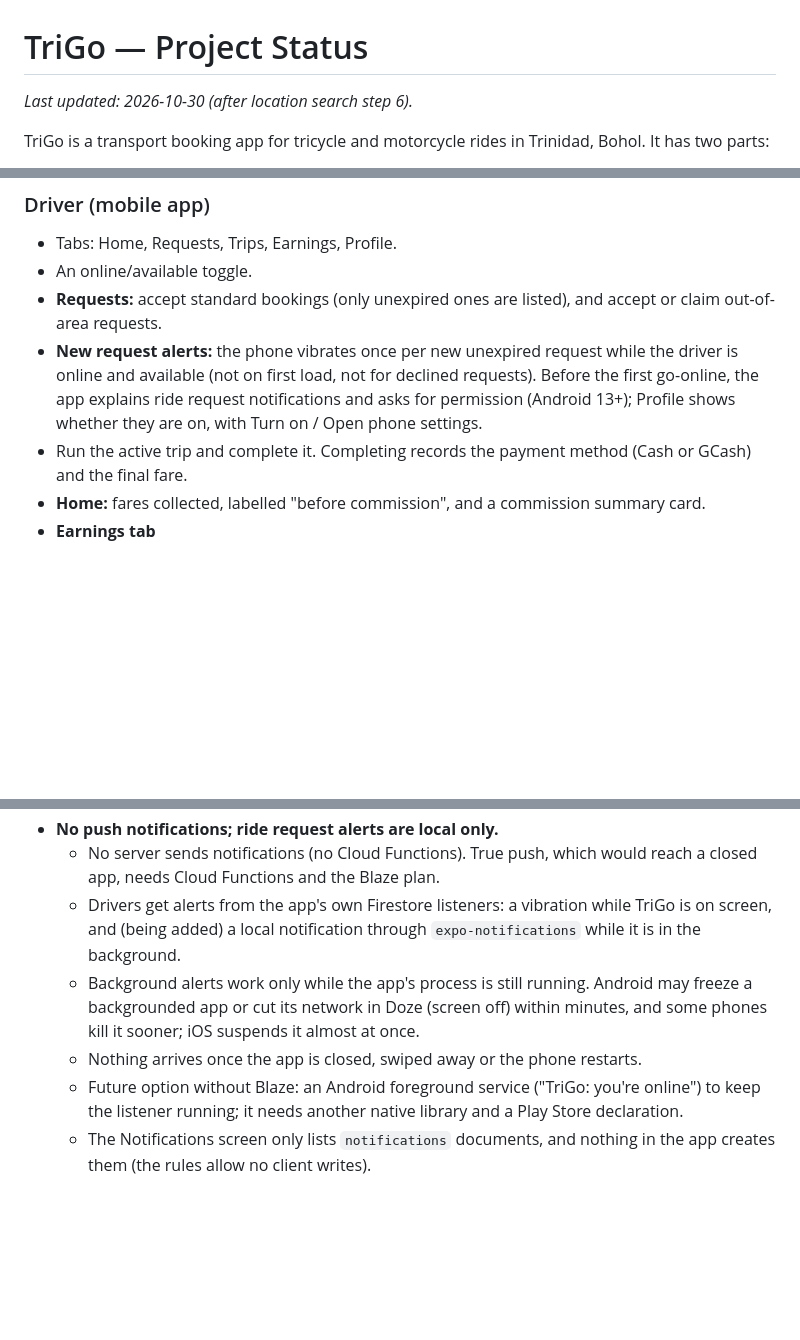
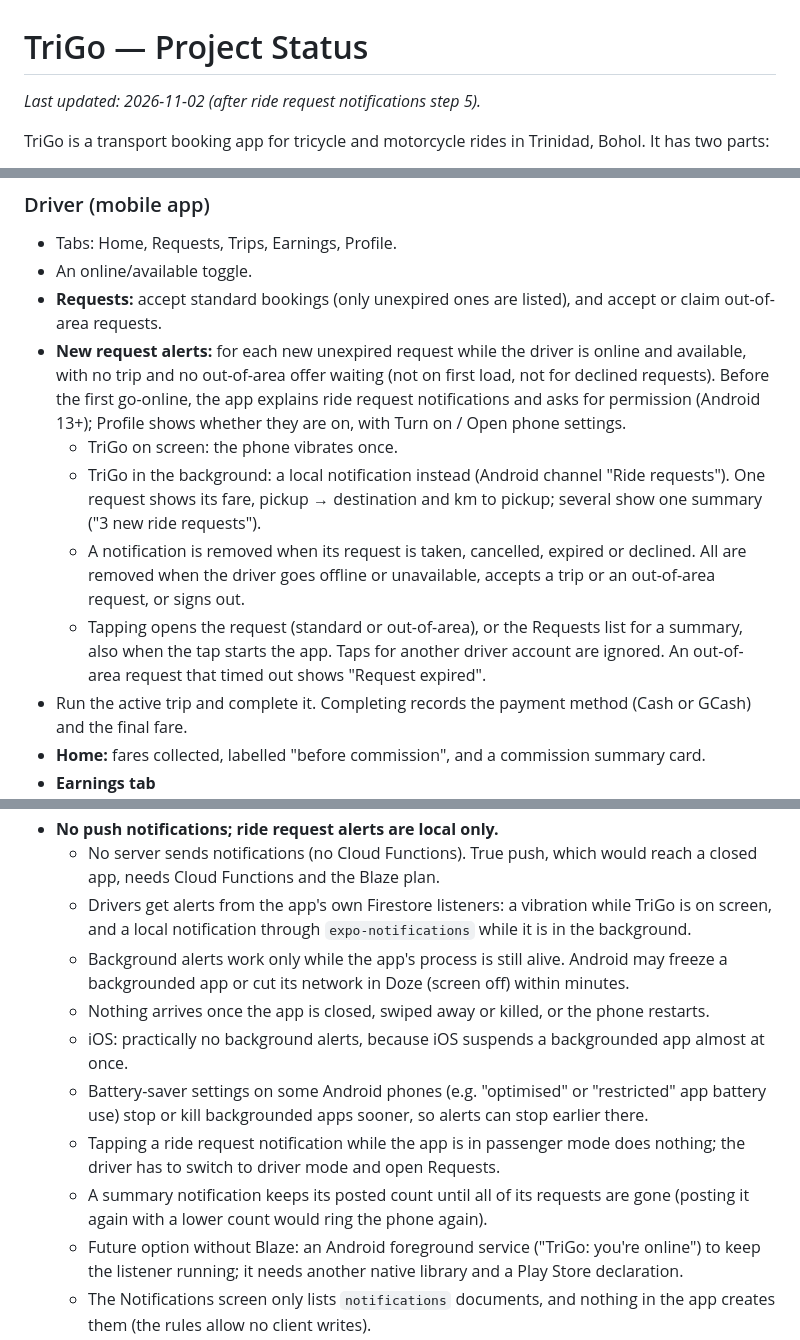
Before and after one commit to allinsjordanintong15-stack/TriGo, a Markdown page: docs/STATUS.md, 3 parts joined by grey strips. GitHub-like rendering; blank space fills up the shorter version.

Commit message:
docs(notifications): ride request notifications in DECISIONS and STATUS, known limits; current test counts

```diff
--- a/docs/STATUS.md
+++ b/docs/STATUS.md
@@ -1,6 +1,6 @@
 # TriGo — Project Status
 
-_Last updated: 2026-10-30 (after location search step 6)._
+_Last updated: 2026-11-02 (after ride request notifications step 5)._
 
 TriGo is a transport booking app for tricycle and motorcycle rides in Trinidad, Bohol. It
 has two parts:
@@ -59,10 +59,21 @@ things stand.
 - An online/available toggle.
 - **Requests:** accept standard bookings (only unexpired ones are listed), and accept or
   claim out-of-area requests.
-- **New request alerts:** the phone vibrates once per new unexpired request while the
-  driver is online and available (not on first load, not for declined requests). Before
-  the first go-online, the app explains ride request notifications and asks for permission
-  (Android 13+); Profile shows whether they are on, with Turn on / Open phone settings.
+- **New request alerts:** for each new unexpired request while the driver is online and
+  available, with no trip and no out-of-area offer waiting (not on first load, not for
+  declined requests). Before the first go-online, the app explains ride request
+  notifications and asks for permission (Android 13+); Profile shows whether they are on,
+  with Turn on / Open phone settings.
+  - TriGo on screen: the phone vibrates once.
+  - TriGo in the background: a local notification instead (Android channel "Ride
+    requests"). One request shows its fare, pickup → destination and km to pickup;
+    several show one summary ("3 new ride requests").
+  - A notification is removed when its request is taken, cancelled, expired or declined.
+    All are removed when the driver goes offline or unavailable, accepts a trip or an
+    out-of-area request, or signs out.
+  - Tapping opens the request (standard or out-of-area), or the Requests list for a
+    summary, also when the tap starts the app. Taps for another driver account are
+    ignored. An out-of-area request that timed out shows "Request expired".
 - Run the active trip and complete it. Completing records the payment method (Cash or
   GCash) and the final fare.
 - **Home:** fares collected, labelled "before commission", and a commission summary card.
@@ -188,12 +199,19 @@ things stand.
   - No server sends notifications (no Cloud Functions). True push, which would reach a
     closed app, needs Cloud Functions and the Blaze plan.
   - Drivers get alerts from the app's own Firestore listeners: a vibration while TriGo is
-    on screen, and (being added) a local notification through `expo-notifications` while
-    it is in the background.
-  - Background alerts work only while the app's process is still running. Android may
-    freeze a backgrounded app or cut its network in Doze (screen off) within minutes, and
-    some phones kill it sooner; iOS suspends it almost at once.
-  - Nothing arrives once the app is closed, swiped away or the phone restarts.
+    on screen, and a local notification through `expo-notifications` while it is in the
+    background.
+  - Background alerts work only while the app's process is still alive. Android may
+    freeze a backgrounded app or cut its network in Doze (screen off) within minutes.
+  - Nothing arrives once the app is closed, swiped away or killed, or the phone restarts.
+  - iOS: practically no background alerts, because iOS suspends a backgrounded app almost
+    at once.
+  - Battery-saver settings on some Android phones (e.g. "optimised" or "restricted" app
+    battery use) stop or kill backgrounded apps sooner, so alerts can stop earlier there.
+  - Tapping a ride request notification while the app is in passenger mode does nothing;
+    the driver has to switch to driver mode and open Requests.
+  - A summary notification keeps its posted count until all of its requests are gone
+    (posting it again with a lower count would ring the phone again).
   - Future option without Blaze: an Android foreground service ("TriGo: you're online")
     to keep the listener running; it needs another native library and a Play Store
     declaration.
```
Also changed, not shown: docs/DECISIONS.md (+2 -1 lines).
